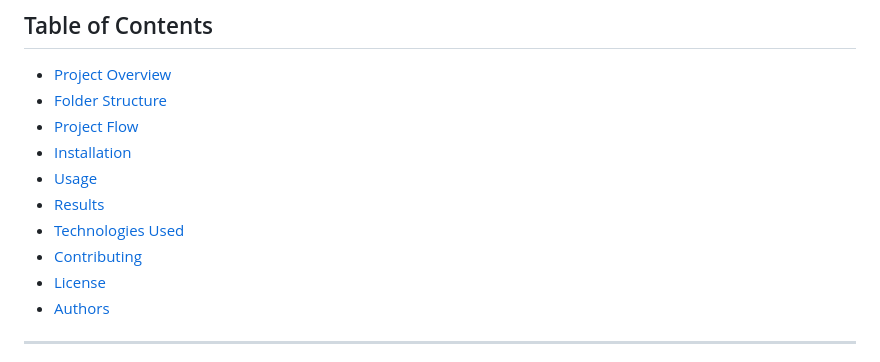
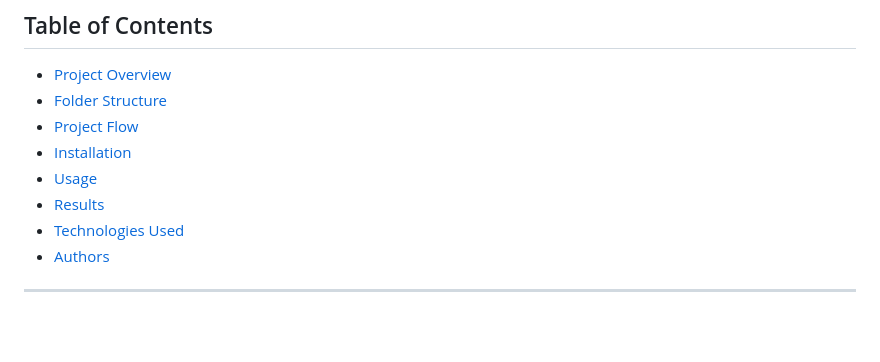
Before and after one commit to sharmila-36/Intel_Project_Gistify, a Markdown page: README.md, the part around one of its changes. Drawn GitHub-style; blank space fills up the shorter version.

```diff
--- a/README.md
+++ b/README.md
@@ -13,8 +13,6 @@
 - [Usage](#usage)
 - [Results](#results)
 - [Technologies Used](#technologies-used)
-- [Contributing](#contributing)
-- [License](#license)
 - [Authors](#authors)
 
 ---
```
Also changed, not shown: other parts of README.md (+1 -1 lines).
